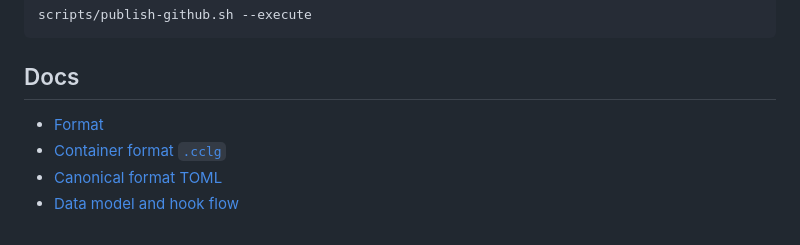
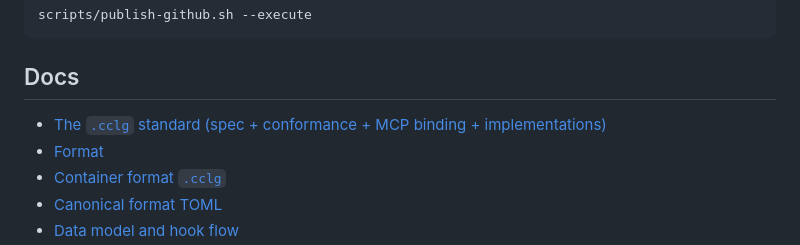
Before and after one commit to schift-io/cclg, a Markdown page: README.md, the part around the change. GitHub-like rendering.

```diff
--- a/README.md
+++ b/README.md
@@ -691,6 +691,7 @@ scripts/publish-github.sh --execute
 
 ## Docs
 
+- [The `.cclg` standard (spec + conformance + MCP binding + implementations)](docs/STANDARD.md)
 - [Format](docs/FORMAT.md)
 - [Container format `.cclg`](docs/CCLG_CONTAINER.md)
 - [Canonical format TOML](format/cclg.format.v0.1.toml)
```
Also changed, not shown: docs/STANDARD.md (added, +243 -0 lines).
